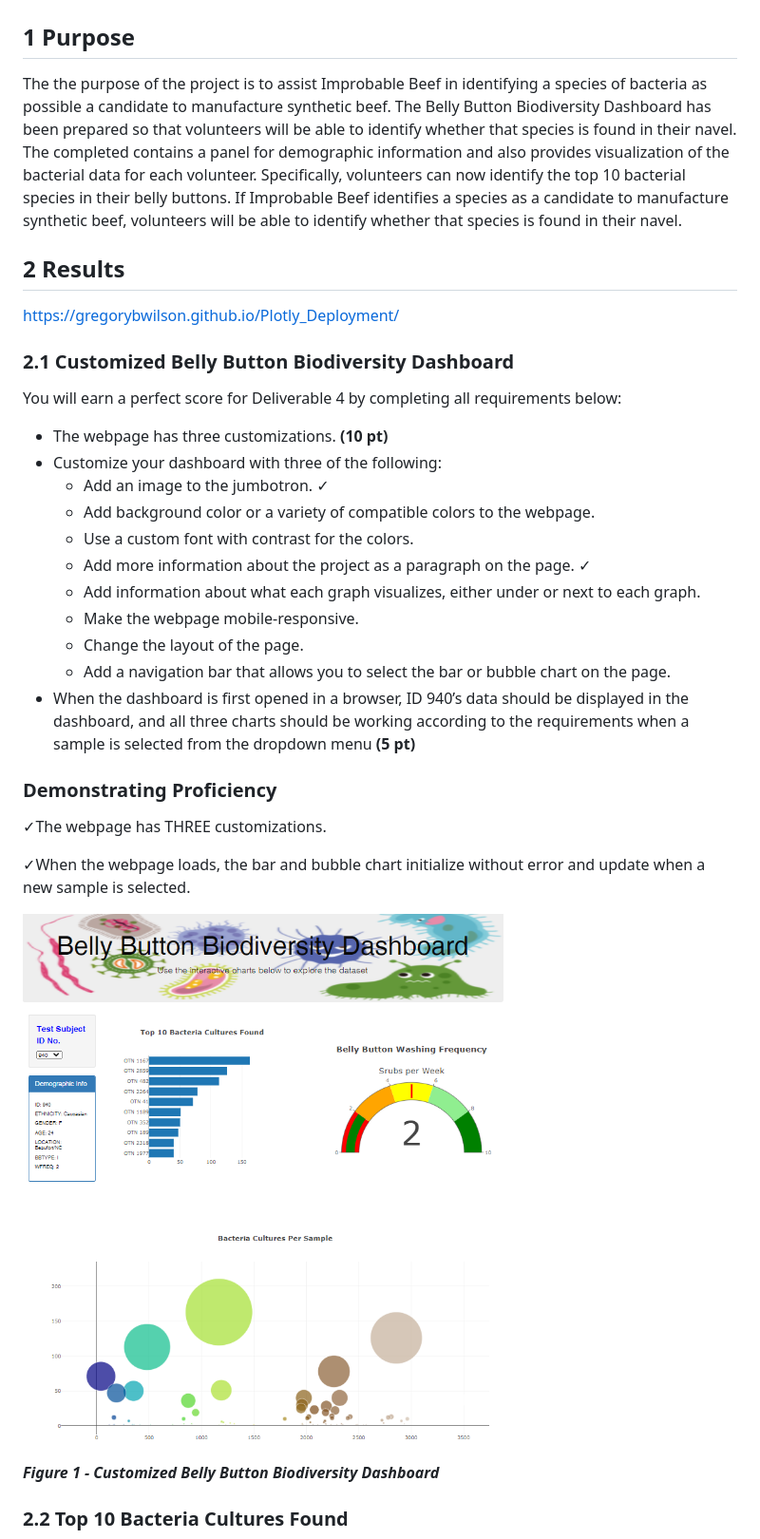
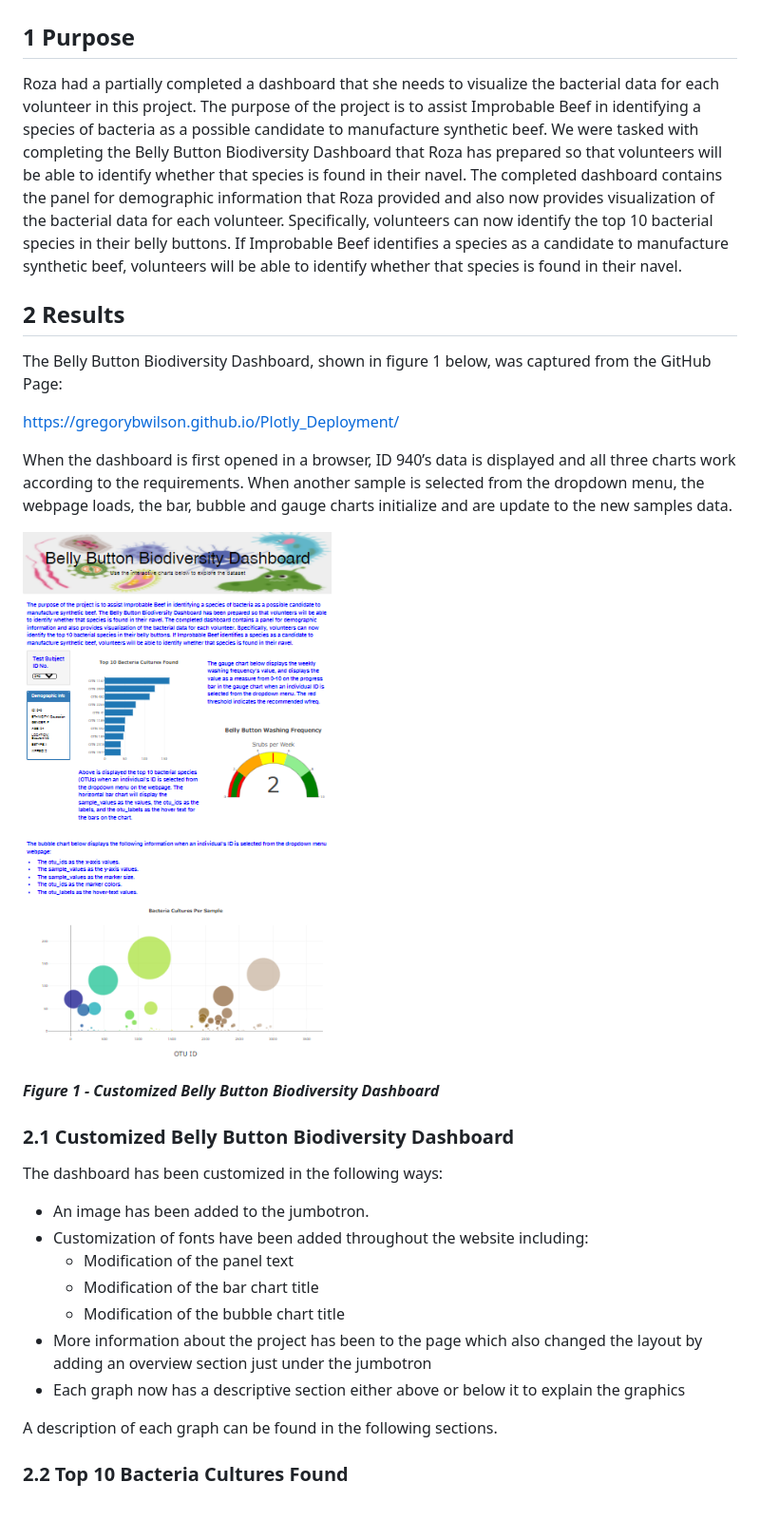
Before and after one commit to GregoryBWilson/Belly_Button_Biodiversity, a Markdown page: README.md, the part around the change printed below. Shown: that part at 95% size. GitHub-like rendering; pictures changed too: Resources/0_Customized_Dashboard.png; blank space fills up the shorter version.

```diff
--- a/README.md
+++ b/README.md
@@ -2,33 +2,15 @@
 
 ## 1 Purpose
 
-The the purpose of the project is to assist Improbable Beef in identifying a species of bacteria as possible a candidate to manufacture synthetic beef.  The Belly Button Biodiversity Dashboard has been prepared so that volunteers will be able to identify whether that species is found in their navel.  The  completed contains a panel for demographic information and also provides visualization of the bacterial data for each volunteer. Specifically, volunteers can now identify the top 10 bacterial species in their belly buttons. If Improbable Beef identifies a species as a candidate to manufacture synthetic beef, volunteers will be able to identify whether that species is found in their navel.
+Roza had a partially completed a dashboard that she needs to visualize the bacterial data for each volunteer in this project. The purpose of the project is to assist Improbable Beef in identifying a species of bacteria as a possible candidate to manufacture synthetic beef.  We were tasked with completing the Belly Button Biodiversity Dashboard that Roza has prepared so that volunteers will be able to identify whether that species is found in their navel.  The  completed dashboard contains the panel for demographic information that Roza provided and also now provides visualization of the bacterial data for each volunteer. Specifically, volunteers can now identify the top 10 bacterial species in their belly buttons. If Improbable Beef identifies a species as a candidate to manufacture synthetic beef, volunteers will be able to identify whether that species is found in their navel.
 
 ## 2 Results
 
+The Belly Button Biodiversity Dashboard, shown in figure 1 below, was captured from the GitHub Page:
+
 https://gregorybwilson.github.io/Plotly_Deployment/
 
-### 2.1 Customized Belly Button Biodiversity Dashboard
-
-You will earn a perfect score for Deliverable 4 by completing all requirements below:
-
-- The webpage has three customizations. **(10 pt)**
-- Customize your dashboard with three of the following:
-  - Add an image to the jumbotron. ✓
-  - Add background color or a variety of compatible colors to the webpage.
-  - Use a custom font with contrast for the colors.
-  - Add more information about the project as a paragraph on the page. ✓
-  - Add information about what each graph visualizes, either under or next to each graph.
-  - Make the webpage mobile-responsive.
-  - Change the layout of the page.
-  - Add a navigation bar that allows you to select the bar or bubble chart on the page.
-- When the dashboard is first opened in a browser, ID 940’s data should be displayed in the dashboard, and all three charts should be working according to the requirements when a sample is selected from the dropdown menu **(5 pt)**
-
-### Demonstrating Proficiency
-
-✓The webpage has THREE customizations.
-
-✓When the webpage loads, the bar and bubble chart initialize without error and update when a new sample is selected.
+When the dashboard is first opened in a browser, ID 940’s data is displayed and all three charts work according to the requirements.  When another sample is selected from the dropdown menu, the webpage loads, the bar, bubble and gauge charts initialize and are update to the new samples data.
 
 
 
@@ -36,4 +18,17 @@ You will earn a perfect score for Deliverable 4 by completing all requirements b
 
 ***Figure 1 - Customized Belly Button Biodiversity Dashboard***
 
+### 2.1 Customized Belly Button Biodiversity Dashboard
+
+The dashboard has been customized in the following ways:
+- An image has been added to the jumbotron.
+- Customization of fonts have been added throughout the website including:
+  - Modification of the panel text
+  - Modification of the bar chart title
+  - Modification of the bubble chart title
+- More information about the project has been to the page which also changed the layout by adding an overview section just under the jumbotron
+- Each graph now has a descriptive section either above or below it to explain the graphics
+
+A description of each graph can be found in the following sections.
+
 ### 2.2 Top 10 Bacteria Cultures Found
```
Also changed, not shown: other parts of README.md (+44 -114 lines), Resources/2_Bubble_Chart.png, 1 other file.
